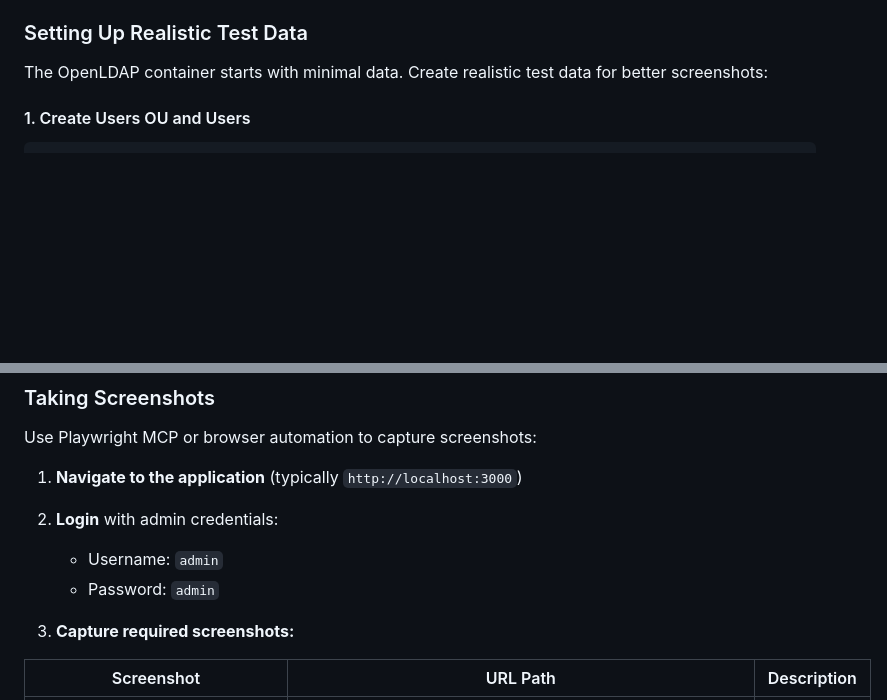
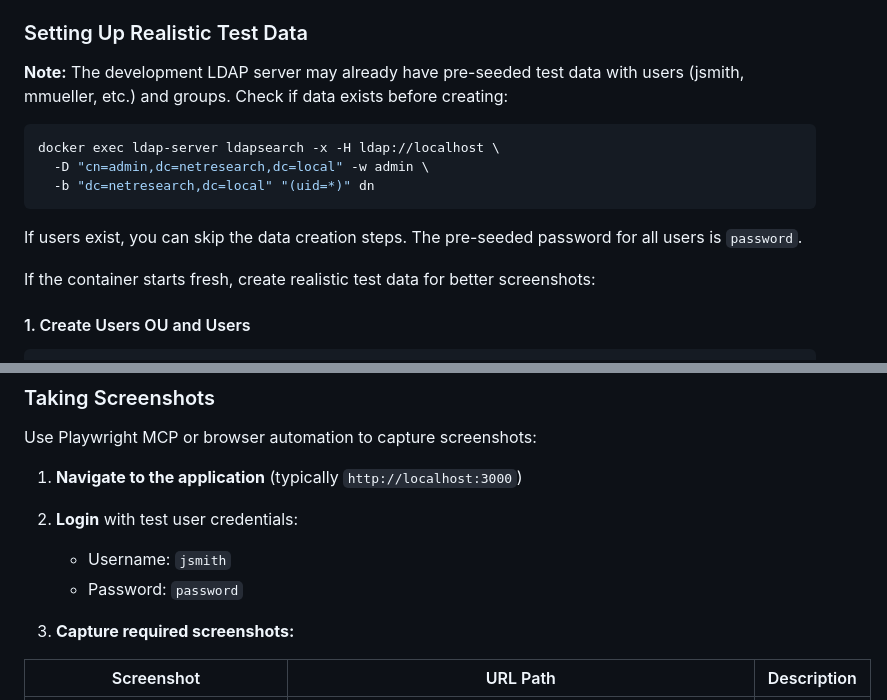
Before and after one commit to netresearch/ldap-manager, a Markdown page: docs/AGENTS.md, 2 parts joined by grey strips. Drawn GitHub-style; blank space fills up the shorter version.

Commit message:
docs: update AGENTS.md with correct login credentials

````diff
--- a/docs/AGENTS.md
+++ b/docs/AGENTS.md
@@ -24,7 +24,17 @@ Screenshots are stored in `docs/assets/` and referenced in `README.md`. Follow t
 
 ### Setting Up Realistic Test Data
 
-The OpenLDAP container starts with minimal data. Create realistic test data for better screenshots:
+**Note:** The development LDAP server may already have pre-seeded test data with users (jsmith, mmueller, etc.) and groups. Check if data exists before creating:
+
+```bash
+docker exec ldap-server ldapsearch -x -H ldap://localhost \
+  -D "cn=admin,dc=netresearch,dc=local" -w admin \
+  -b "dc=netresearch,dc=local" "(uid=*)" dn
+```
+
+If users exist, you can skip the data creation steps. The pre-seeded password for all users is `password`.
+
+If the container starts fresh, create realistic test data for better screenshots:
 
 #### 1. Create Users OU and Users
 
@@ -141,9 +151,9 @@ Use Playwright MCP or browser automation to capture screenshots:
 
 1. **Navigate to the application** (typically `http://localhost:3000`)
 
-2. **Login** with admin credentials:
-   - Username: `admin`
-   - Password: `admin`
+2. **Login** with test user credentials:
+   - Username: `jsmith`
+   - Password: `password`
 
 3. **Capture required screenshots:**
 
````
